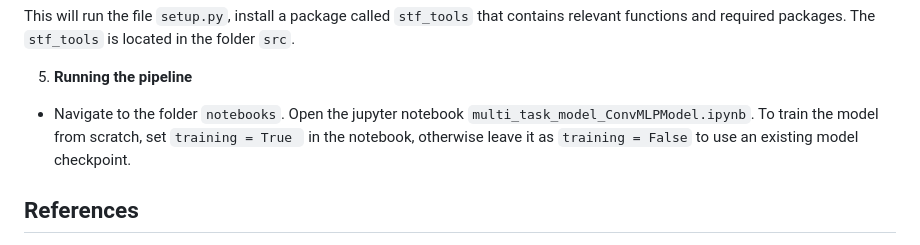
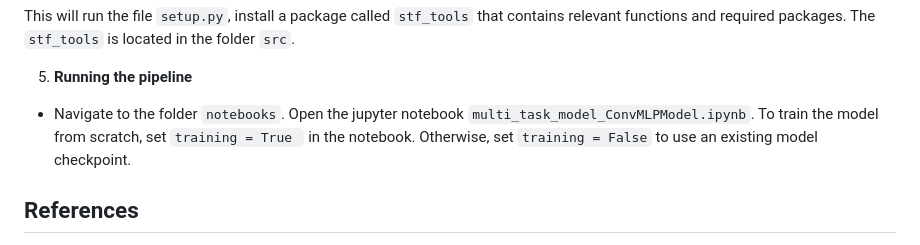
Before and after one commit to victornemenike/neural-crest-deep-learning, a Markdown page: README.md, the part around the change. Rendered like a GitHub page.

Commit message:
correct typos in readme

```diff
--- a/README.md
+++ b/README.md
@@ -119,7 +119,7 @@ This will run the file `setup.py`, install a package called `stf_tools` that con
 
 5. **Running the pipeline**
 
-- Navigate to the folder `notebooks`. Open the jupyter notebook `multi_task_model_ConvMLPModel.ipynb`. To train the model from scratch, set `training = True ` in the notebook, otherwise leave it as `training = False` to use an existing model checkpoint.
+- Navigate to the folder `notebooks`. Open the jupyter notebook `multi_task_model_ConvMLPModel.ipynb`. To train the model from scratch, set `training = True ` in the notebook. Otherwise, set `training = False` to use an existing model checkpoint.
 
 
 
```
